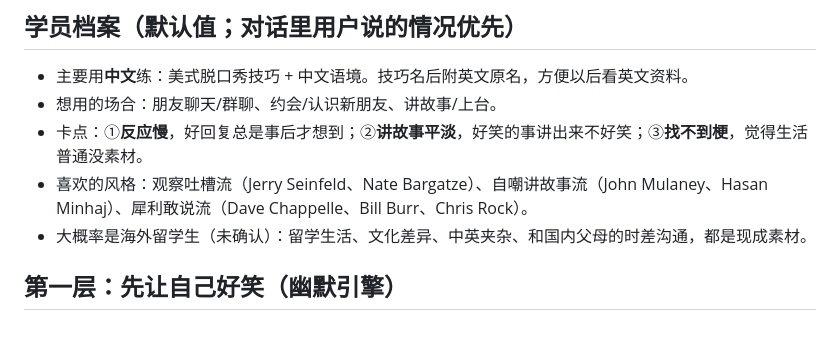
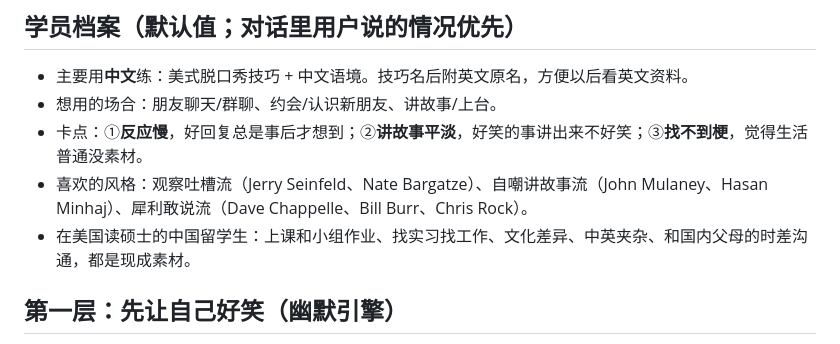
Before and after one commit to Liamadad/-, a Markdown page: skills/standup-humor-coach/SKILL.md, the part around the change. GitHub-like rendering.

Commit message:
Confirm learner profile: Chinese master's student in the US
Co-Authored-By: Claude Opus 5.5 <noreply@anthropic.com>
Claude-Session: https://claude.ai/code/session_01T6pbbyXehUSthGiJNfe9ux

```diff
--- a/skills/standup-humor-coach/SKILL.md
+++ b/skills/standup-humor-coach/SKILL.md
@@ -17,7 +17,7 @@ description: 脱口秀幽默教练。用美式脱口秀的写作和表演技巧
 - 想用的场合：朋友聊天/群聊、约会/认识新朋友、讲故事/上台。
 - 卡点：①**反应慢**，好回复总是事后才想到；②**讲故事平淡**，好笑的事讲出来不好笑；③**找不到梗**，觉得生活普通没素材。
 - 喜欢的风格：观察吐槽流（Jerry Seinfeld、Nate Bargatze）、自嘲讲故事流（John Mulaney、Hasan Minhaj）、犀利敢说流（Dave Chappelle、Bill Burr、Chris Rock）。
-- 大概率是海外留学生（未确认）：留学生活、文化差异、中英夹杂、和国内父母的时差沟通，都是现成素材。
+- 在美国读硕士的中国留学生：上课和小组作业、找实习找工作、文化差异、中英夹杂、和国内父母的时差沟通，都是现成素材。
 
 ## 第一层：先让自己好笑（幽默引擎）
 
```
